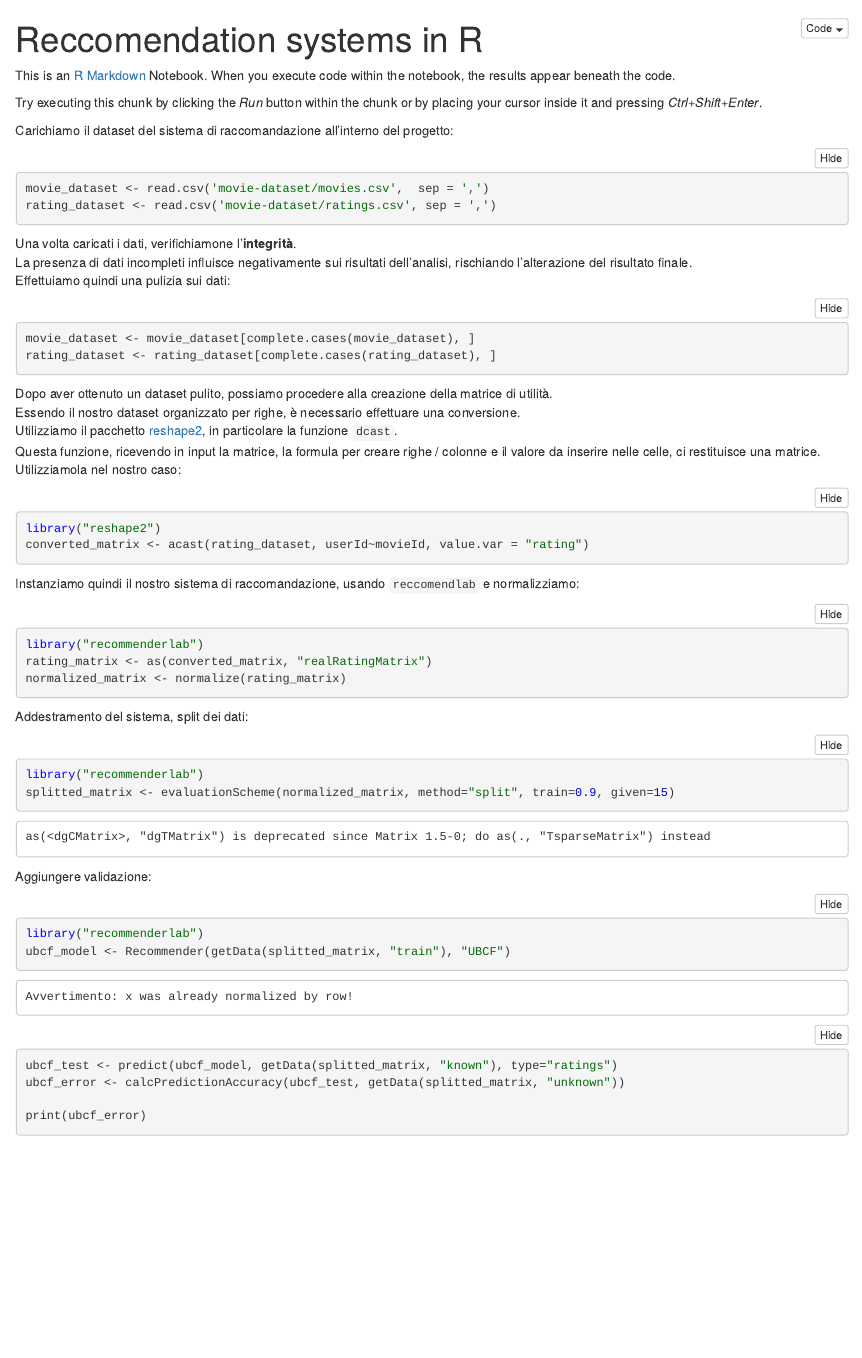
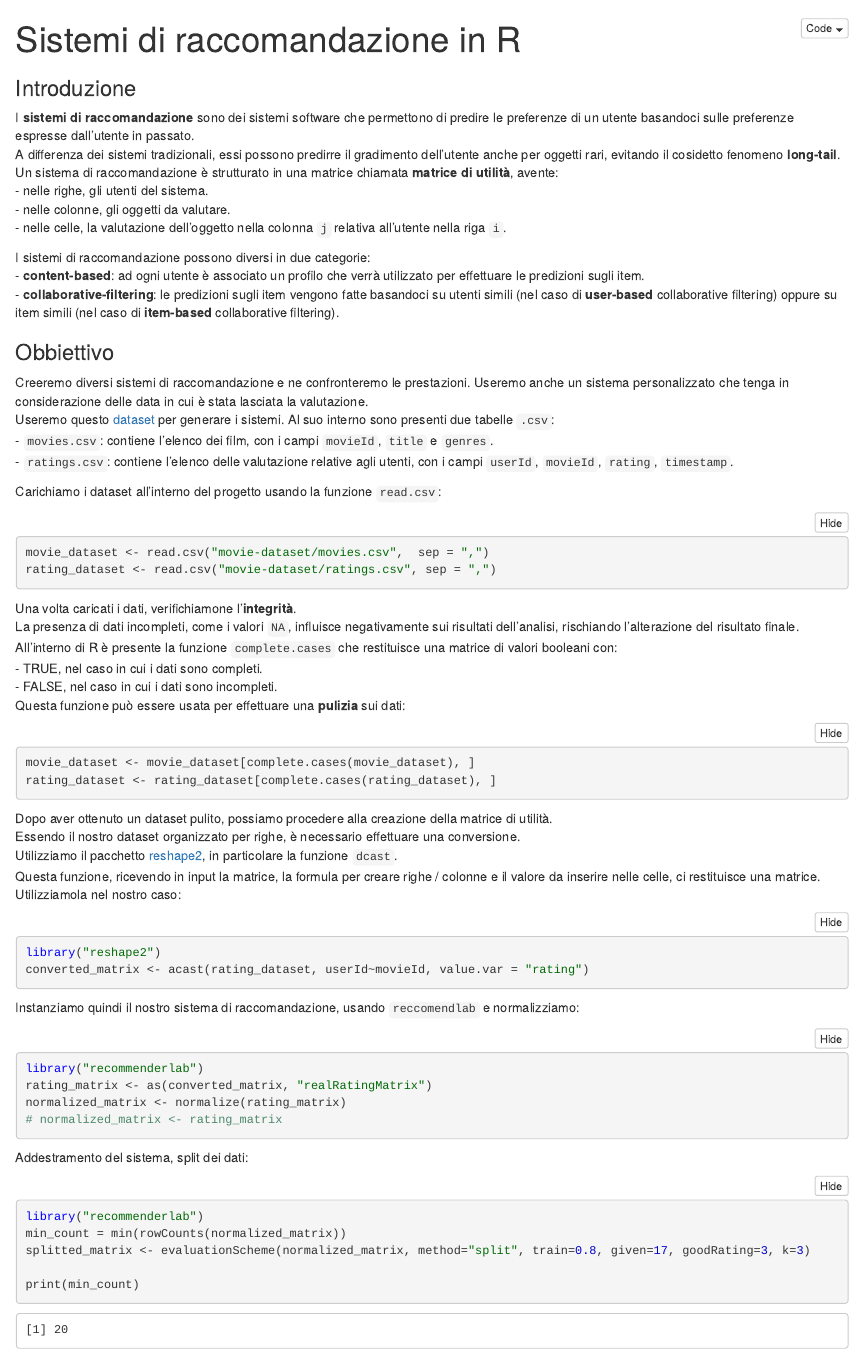
Before and after one commit to Dacker15/r-reccomendation, an R Markdown document (main-notebook.Rmd): the page in a window 1100 px wide, from its top. The pictures show the output file main-notebook.nb.html that the author committed with the source, opened offline.

Commit message:
feat: add introduction and small text correction

````diff
--- a/main-notebook.Rmd
+++ b/main-notebook.Rmd
@@ -1,21 +1,38 @@
 ---
-title: "Reccomendation systems in R"
+title: "Sistemi di raccomandazione in R"
 output: html_notebook
 ---
 
-This is an [R Markdown](http://rmarkdown.rstudio.com) Notebook. When you execute code within the notebook, the results appear beneath the code.
+### Introduzione
+I **sistemi di raccomandazione** sono dei sistemi software che permettono di predire le preferenze di un utente basandoci sulle preferenze espresse dall'utente in passato.
+A differenza dei sistemi tradizionali, essi possono predirre il gradimento dell'utente anche per oggetti rari, evitando il cosidetto fenomeno **long-tail**.
+Un sistema di raccomandazione è strutturato in una matrice chiamata **matrice di utilità**, avente:
+- nelle righe, gli utenti del sistema.
+- nelle colonne, gli oggetti da valutare.
+- nelle celle, la valutazione dell'oggetto nella colonna `j` relativa all'utente nella riga `i`.
 
-Try executing this chunk by clicking the *Run* button within the chunk or by placing your cursor inside it and pressing *Ctrl+Shift+Enter*.
+I sistemi di raccomandazione possono diversi in due categorie:
+-  **content-based**: ad ogni utente è associato un profilo che verrà utilizzato per effettuare le predizioni sugli item.
+- **collaborative-filtering**: le predizioni sugli item vengono fatte basandoci su utenti simili (nel caso di **user-based** collaborative filtering) oppure su item simili (nel caso di **item-based** collaborative filtering).
 
-Carichiamo il dataset del sistema di raccomandazione all'interno del progetto:
+### Obbiettivo
+Creeremo diversi sistemi di raccomandazione e ne confronteremo le prestazioni. Useremo anche un sistema personalizzato che tenga in considerazione delle data in cui è stata lasciata la valutazione.
+Useremo questo [dataset](https://www.kaggle.com/datasets/sumitgaidhani/movie-reccomendations) per generare i sistemi. Al suo interno sono presenti due tabelle `.csv`:
+- `movies.csv`: contiene l'elenco dei film, con i campi `movieId`, `title` e `genres`.
+- `ratings.csv`: contiene l'elenco delle valutazione relative agli utenti, con i campi `userId`, `movieId`, `rating`, `timestamp`.
+
+Carichiamo i dataset all'interno del progetto usando la funzione `read.csv`:
 ```{r}
-movie_dataset <- read.csv('movie-dataset/movies.csv',  sep = ',')
-rating_dataset <- read.csv('movie-dataset/ratings.csv', sep = ',')
+movie_dataset <- read.csv("movie-dataset/movies.csv",  sep = ",")
+rating_dataset <- read.csv("movie-dataset/ratings.csv", sep = ",")
 ```
 
 Una volta caricati i dati, verifichiamone l'**integrità**.
-La presenza di dati incompleti influisce negativamente sui risultati dell'analisi, rischiando l'alterazione del risultato finale.
-Effettuiamo quindi una pulizia sui dati:
+La presenza di dati incompleti, come i valori `NA`, influisce negativamente sui risultati dell'analisi, rischiando l'alterazione del risultato finale.
+All'interno di R è presente la funzione `complete.cases` che restituisce una matrice di valori booleani con:
+- TRUE, nel caso in cui i dati sono completi.
+- FALSE, nel caso in cui i dati sono incompleti.
+Questa funzione può essere usata per effettuare una **pulizia** sui dati:
 ```{r}
 movie_dataset <- movie_dataset[complete.cases(movie_dataset), ]
 rating_dataset <- rating_dataset[complete.cases(rating_dataset), ]
@@ -36,12 +53,16 @@ Instanziamo quindi il nostro sistema di raccomandazione, usando `reccomendlab` e
 library("recommenderlab")
 rating_matrix <- as(converted_matrix, "realRatingMatrix")
 normalized_matrix <- normalize(rating_matrix)
+# normalized_matrix <- rating_matrix
 ```
 
 Addestramento del sistema, split dei dati:
 ```{r}
 library("recommenderlab")
-splitted_matrix <- evaluationScheme(normalized_matrix, method="split", train=0.9, given=15)
+min_count = min(rowCounts(normalized_matrix))
+splitted_matrix <- evaluationScheme(normalized_matrix, method="split", train=0.8, given=17, goodRating=3, k=3)
+
+print(min_count)
 ```
 
 Aggiungere validazione:
````
Also changed, not shown: main-notebook.nb.html.
